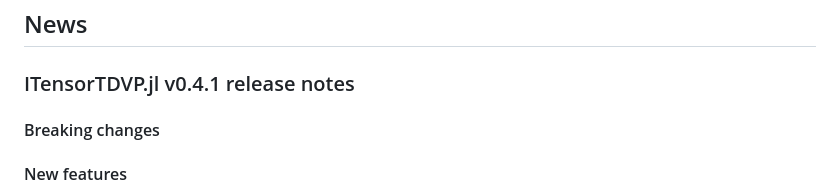
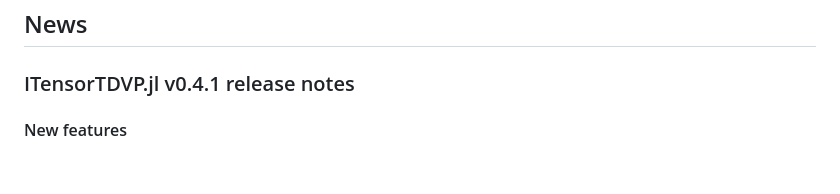
Before and after one commit to ITensor/ITensorTDVP.jl, a Markdown page: README.md, the part around the change. Rendered like a GitHub page; blank space fills up the shorter version.

Commit message:
Clean up README

```diff
--- a/README.md
+++ b/README.md
@@ -23,8 +23,6 @@ However, as noted above we now recommend installing and loading `ITensorMPS` ins
 ## News
 
 ### ITensorTDVP.jl v0.4.1 release notes
-
-#### Breaking changes
 
 #### New features
 
```
